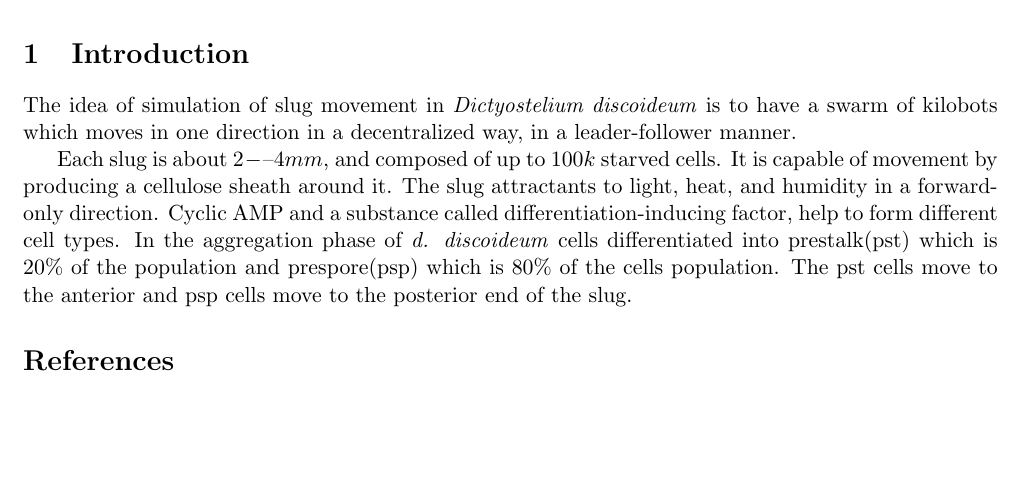
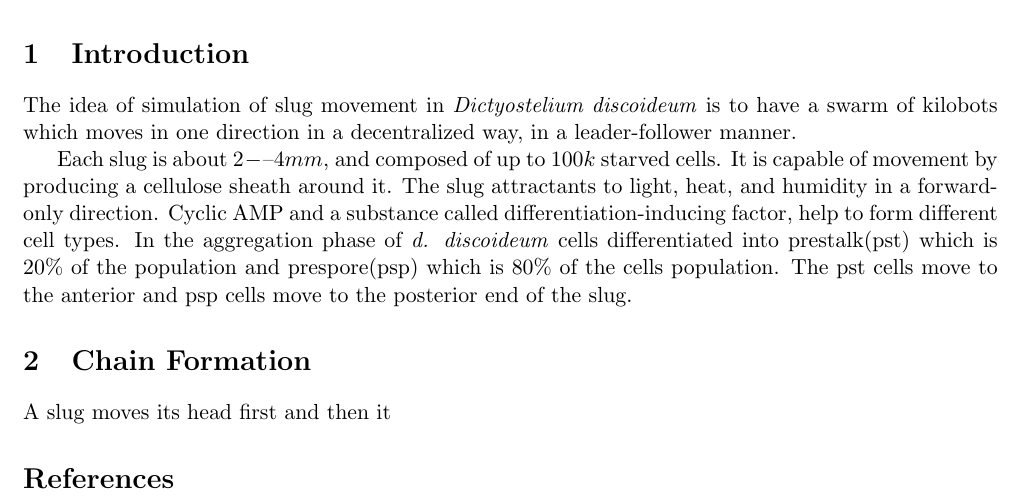
Before and after one commit to par-mo/Kilobot_Dictyostelium_Slug_Movement, a LaTeX paper (main.tex): part of the page, cut so that both start at the same text, the shorter picture padded with empty space. Compiled offline with pdfLaTeX; a missing bibliography style is replaced by a similar one.

Commit message:
Chain formation section

```diff
--- a/main.tex
+++ b/main.tex
@@ -40,8 +40,8 @@ The idea of simulation of slug movement in \textit{Dictyostelium discoideum} is
 
 Each slug is about $2-–4 mm$, and composed of up to $100k$ starved cells. It is capable of movement by producing a cellulose sheath around it. The slug attractants to light, heat, and humidity in a forward-only direction. Cyclic AMP and a substance called differentiation-inducing factor, help to form different cell types. In the aggregation phase of \textit{d. discoideum} cells differentiated into prestalk(pst) which is $20\%$ of the population and prespore(psp) which is $80\%$ of the cells population. The pst cells move to the anterior and psp cells move to the posterior end of the slug.
 
-
-
+\section{Chain Formation}
+A slug moves its head first and then it
 
 
 
```
